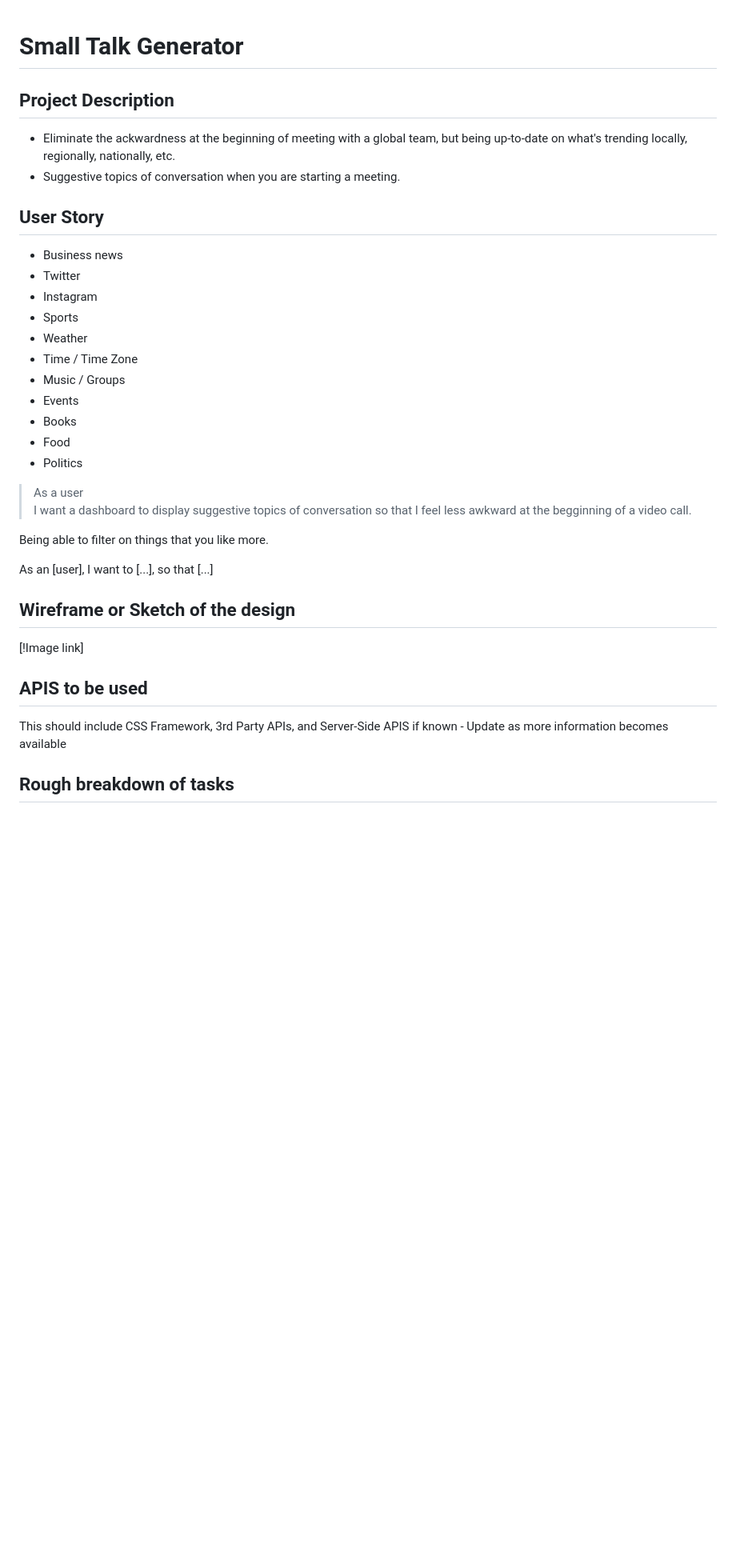
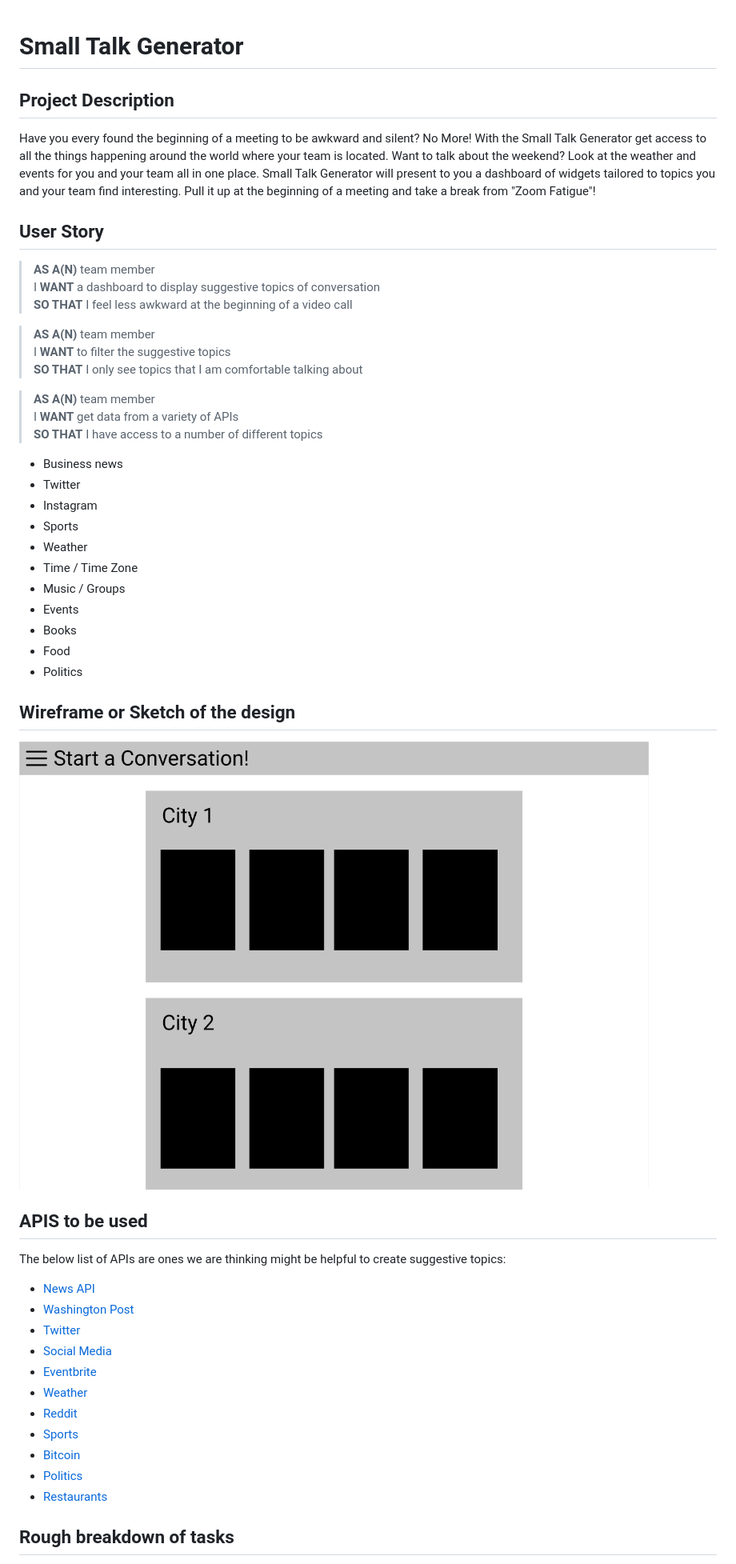
Before and after one commit to avidrunner87/small-talk, a Markdown page: PROPOSAL.md, the part around the change printed below. Shown: that part at 80% size. Rendered like a GitHub page; pictures changed too: assets/images/initial_wireframe.png (added); blank space fills up the shorter version.

Commit message:
Updated the Proposal for the project

```diff
--- a/PROPOSAL.md
+++ b/PROPOSAL.md
@@ -1,12 +1,19 @@
 # Small Talk Generator
-
 ## Project Description
-
-- Eliminate the ackwardness at the beginning of meeting with a global team, but being up-to-date on what's trending locally, regionally, nationally, etc.
-- Suggestive topics of conversation when you are starting a meeting.
-
+Have you every found the beginning of a meeting to be awkward and silent? No More! With the Small Talk Generator get access to all the things happening around the world where your team is located. Want to talk about the weekend? Look at the weather and events for you and your team all in one place. Small Talk Generator will present to you a dashboard of widgets tailored to topics you and your team find interesting. Pull it up at the beginning of a meeting and take a break from "Zoom Fatigue"!
 ## User Story
 
+>**AS A(N)** team member<br>
+I **WANT** a dashboard to display suggestive topics of conversation<br>
+**SO THAT** I feel less awkward at the beginning of a video call
+
+>**AS A(N)** team member<br>
+I **WANT** to filter the suggestive topics<br>
+**SO THAT** I only see topics that I am comfortable talking about
+
+>**AS A(N)** team member<br>
+I **WANT** get data from a variety of APIs<br>
+**SO THAT** I have access to a number of different topics
 - Business news
 - Twitter
 - Instagram
@@ -19,21 +26,21 @@
 - Food
 - Politics
 
->As a user<br>
-I want a dashboard to display suggestive topics of conversation
-so that I feel less awkward at the begginning of a video call.
-
-Being able to filter on things that you like more.
-
-As an [user], I want to [...], so that [...]
 
 ## Wireframe or Sketch of the design
-
-[!Image link]
-
+![Wireframe of App](./assets/images/initial_wireframe.png)
 ## APIS to be used
-
-This should include CSS Framework, 3rd Party APIs, and Server-Side APIS if known - Update as more information becomes available
-
+The below list of APIs are ones we are thinking might be helpful to create suggestive topics:
+- [News API](https://www.programmableweb.com/api/news)
+- [Washington Post](https://www.programmableweb.com/api/washington-post-trove-rest-api)
+- [Twitter](https://www.programmableweb.com/api/twitter)
+- [Social Media](https://www.programmableweb.com/api/hashedtags)
+- [Eventbrite](https://www.programmableweb.com/api/eventbrite)
+- [Weather](https://openweathermap.org/api/one-call-api)
+- [Reddit](https://www.reddit.com/dev/api)
+- [Sports](https://sportradar.us/sports-data/)
+- [Bitcoin](https://bitcoincharts.com/about/markets-api/)
+- [Politics](https://www.programmableweb.com/category/politics/api)
+- [Restaurants]()
 ## Rough breakdown of tasks
 
```
Also changed, not shown: other parts of PROPOSAL.md (+1 -1 lines).
